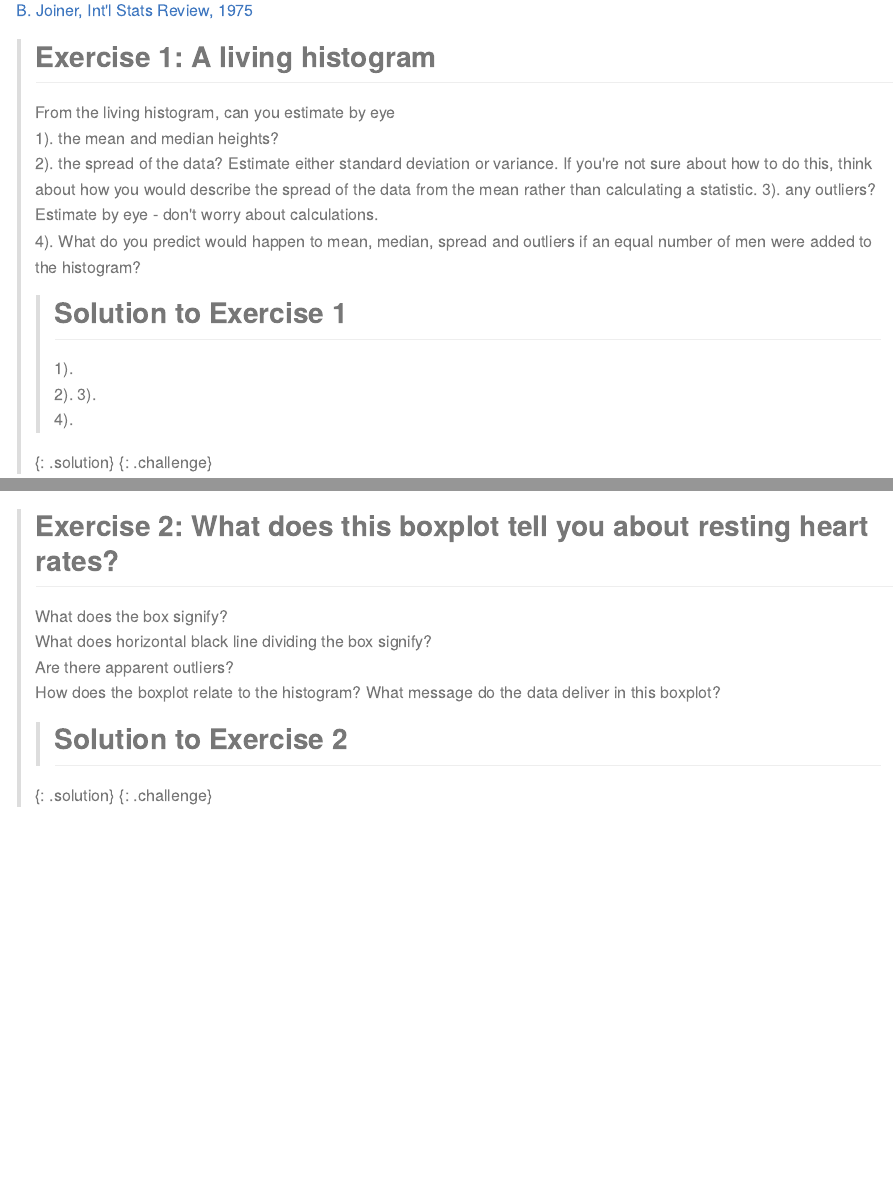
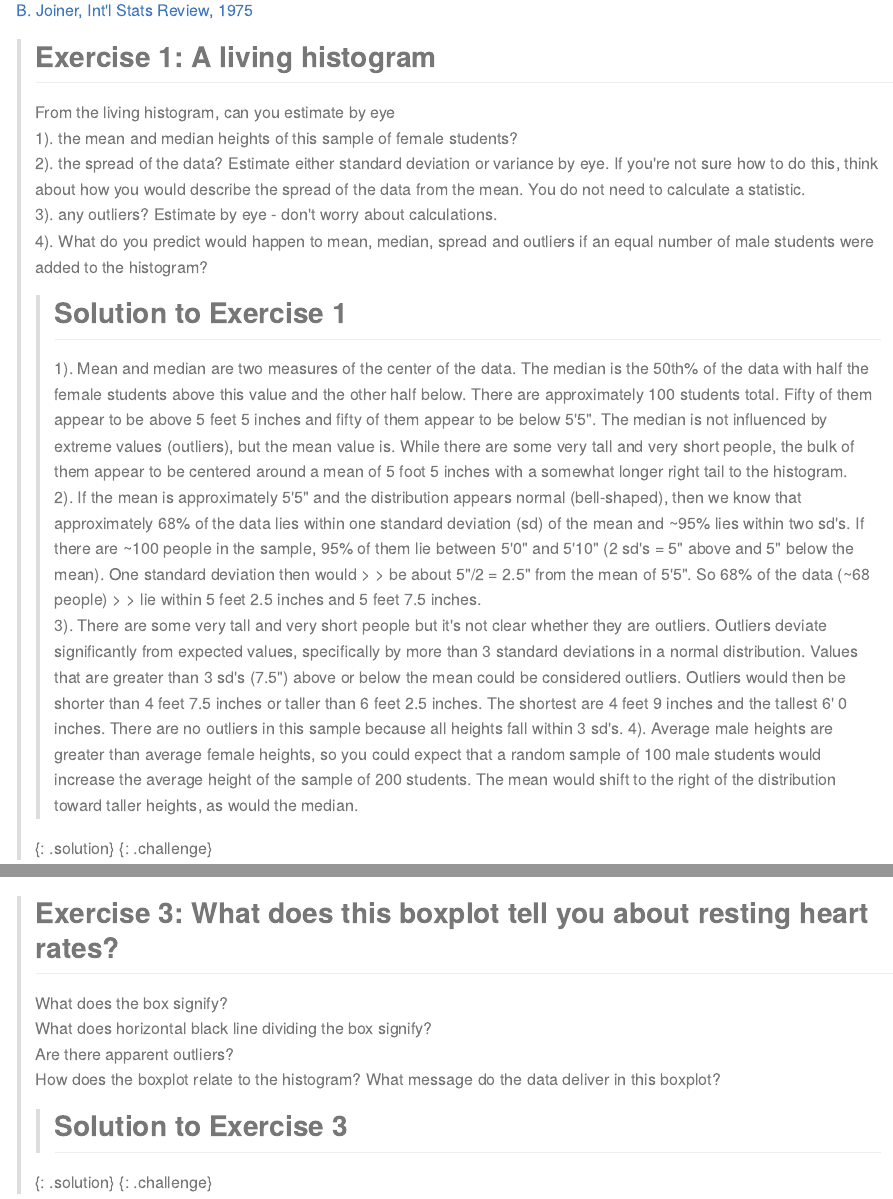
Before and after one commit to zkamvar/statistical-experimental-design, an R Markdown document (episodes/04-statistical-data-analysis.Rmd): the page in a window 1100 px wide, from 570 px down, and a second part further down, joined at a grey line. The pictures show the output file episodes/04-statistical-data-analysis.md that the author committed with the source, drawn offline in the style of GitHub.

Commit message:
add solution and boxplot

````diff
--- a/episodes/04-statistical-data-analysis.Rmd
+++ b/episodes/04-statistical-data-analysis.Rmd
@@ -30,21 +30,42 @@ of Wisconsin Madison shows variability in a natural population.
 
 > ## Exercise 1: A living histogram
 > From the living histogram, can you estimate by eye
-> 1). the mean and median heights?
-> 2). the spread of the data? Estimate either standard deviation or variance. If
-> you're not sure about how to do this, think about how you would describe the
-> spread of the data from the mean rather than calculating a statistic.
+> 1). the mean and median heights of this sample of female students?
+> 2). the spread of the data? Estimate either standard deviation or variance by
+> eye. If you're not sure how to do this, think about how you would describe the
+> spread of the data from the mean. You do not need to calculate a statistic.
 > 3). any outliers? Estimate by eye - don't worry about calculations.
 > 4). What do you predict would happen to mean, median, spread and outliers if
-> an equal number of men were added to the histogram?
+> an equal number of male students were added to the histogram?
 >
 > >
 > > ## Solution to Exercise 1
 > >
-> > 1).
-> > 2).
-> > 3).
-> > 4).
+> > 1). Mean and median are two measures of the center of the data. The median
+> > is the 50th% of the data with half the female students above this value and
+> > the other half below. There are approximately 100 students total. Fifty of
+> > them appear to be above 5 feet 5 inches and fifty of them appear to be below
+> > 5'5". The median is not influenced by extreme values (outliers), but the
+> > mean value is. While there are some very tall and very short people, the
+> > bulk of them appear to be centered around a mean of 5 foot 5 inches with
+> > a somewhat longer right tail to the histogram.
+> > 2). If the mean is approximately 5'5" and the distribution appears normal
+> > (bell-shaped), then we know that approximately 68% of the data lies within
+> > one standard deviation (sd) of the mean and ~95% lies within two sd's. If
+> > there are ~100 people in the sample, 95% of them lie between 5'0" and 5'10"
+> > (2 sd's = 5" above and 5" below the mean). One standard deviation then would > > be about 5"/2 = 2.5" from the mean of 5'5". So 68% of the data (~68 people) > > lie within 5 feet 2.5 inches and 5 feet 7.5 inches.
+> > 3). There are some very tall and very short people but it's not clear
+> > whether they are outliers. Outliers deviate significantly from expected
+> > values, specifically by more than 3 standard deviations in a normal
+> > distribution. Values that are greater than 3 sd's (7.5") above or below the
+> > mean could be considered outliers. Outliers would then be shorter than 4
+> > feet 7.5 inches or taller than 6 feet 2.5 inches. The shortest are 4 feet 9
+> > inches and the tallest 6' 0 inches. There are no outliers in this sample
+> > because all heights fall within 3 sd's.
+> > 4). Average male heights are greater than average female heights, so you
+> > could expect that a random sample of 100 male students would increase the
+> > average height of the sample of 200 students. The mean would shift to the
+> > right of the distribution toward taller heights, as would the median.
 > >
 > {: .solution}
 {: .challenge}
@@ -88,14 +109,14 @@ Now create a boxplot of the same sample data.
 boxplot(sample100)
 ```
 
-> ## Exercise 2: What does this boxplot tell you about resting heart rates?
+> ## Exercise 3: What does this boxplot tell you about resting heart rates?
 > What does the box signify?
 > What does horizontal black line dividing the box signify?
 > Are there apparent outliers?
 > How does the boxplot relate to the histogram?
 > What message do the data deliver in this boxplot?
 > >
-> > ## Solution to Exercise 2
+> > ## Solution to Exercise 3
 > >
 > >
 > >
````
Also changed, not shown: episodes/03-design-principles.Rmd (+6 -4 lines), episodes/03-design-principles.md, episodes/04-statistical-data-analysis.md, episodes/07-complete-random-block.md, episodes/04-statistical-data-analysis.Rmd (17 more changed lines).
